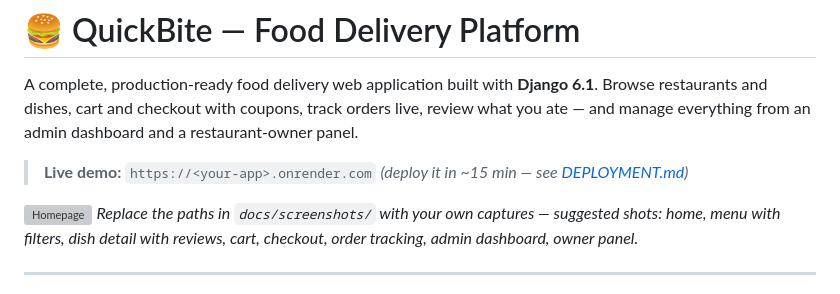
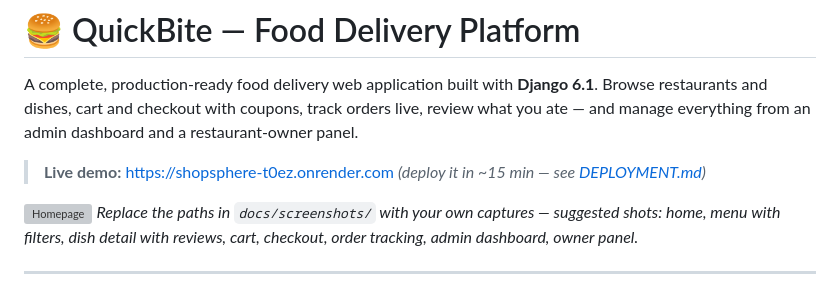
Before and after one commit to Izhan-Rangrej/QuickBite, a Markdown page: README.md, the part around the change. Drawn GitHub-style; grey boxes are pictures that could not be loaded.

Commit message:
Update live demo link in README.md

```diff
--- a/README.md
+++ b/README.md
@@ -5,7 +5,7 @@ Browse restaurants and dishes, cart and checkout with coupons, track orders live
 review what you ate — and manage everything from an admin dashboard and a
 restaurant-owner panel.
 
-> **Live demo:** `https://<your-app>.onrender.com` *(deploy it in ~15 min — see [DEPLOYMENT.md](DEPLOYMENT.md))*
+> **Live demo:** https://shopsphere-t0ez.onrender.com *(deploy it in ~15 min — see [DEPLOYMENT.md](DEPLOYMENT.md))*
 
 ![Homepage](docs/screenshots/home.png)
 *Replace the paths in `docs/screenshots/` with your own captures — suggested shots:
```
